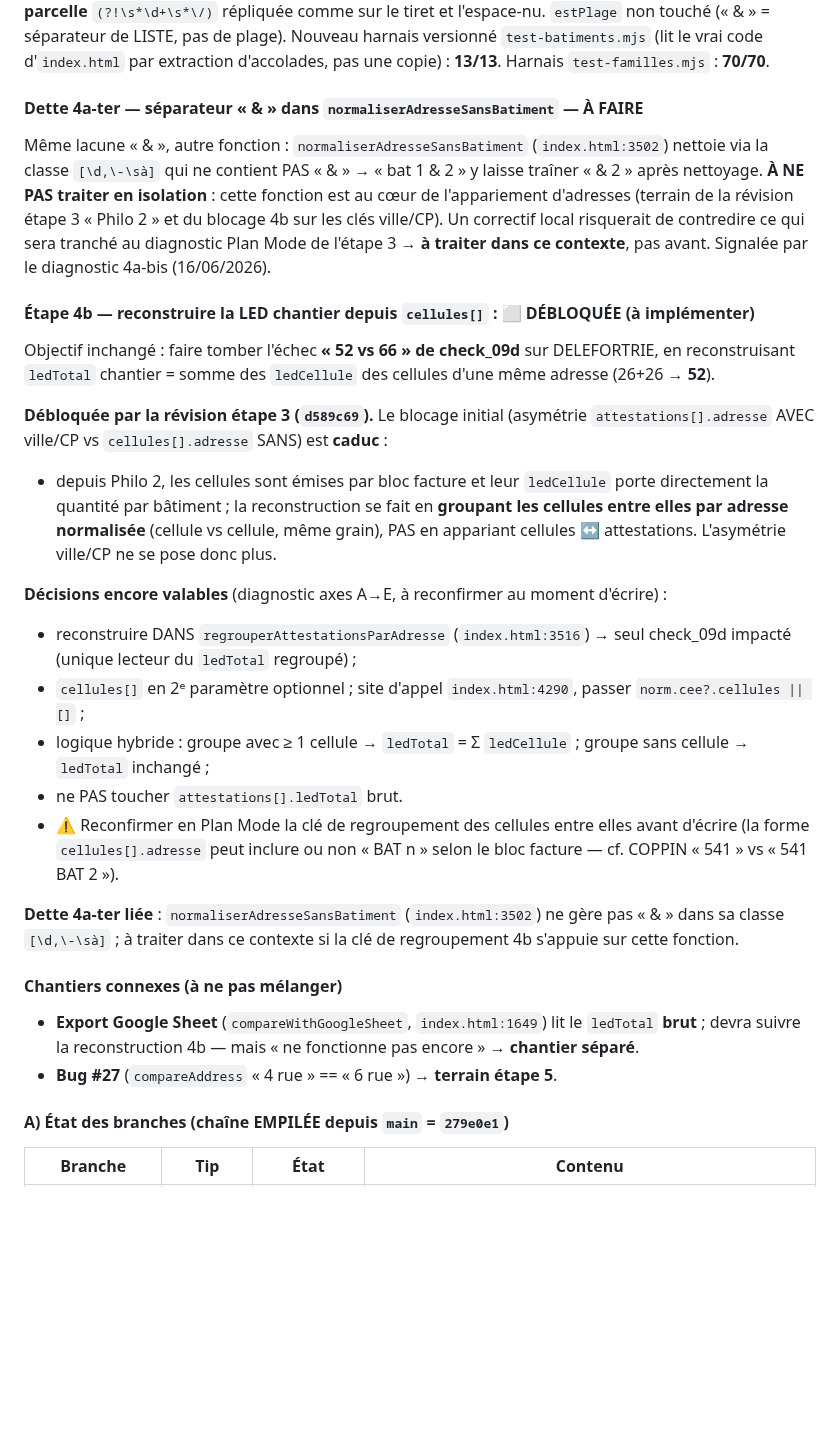
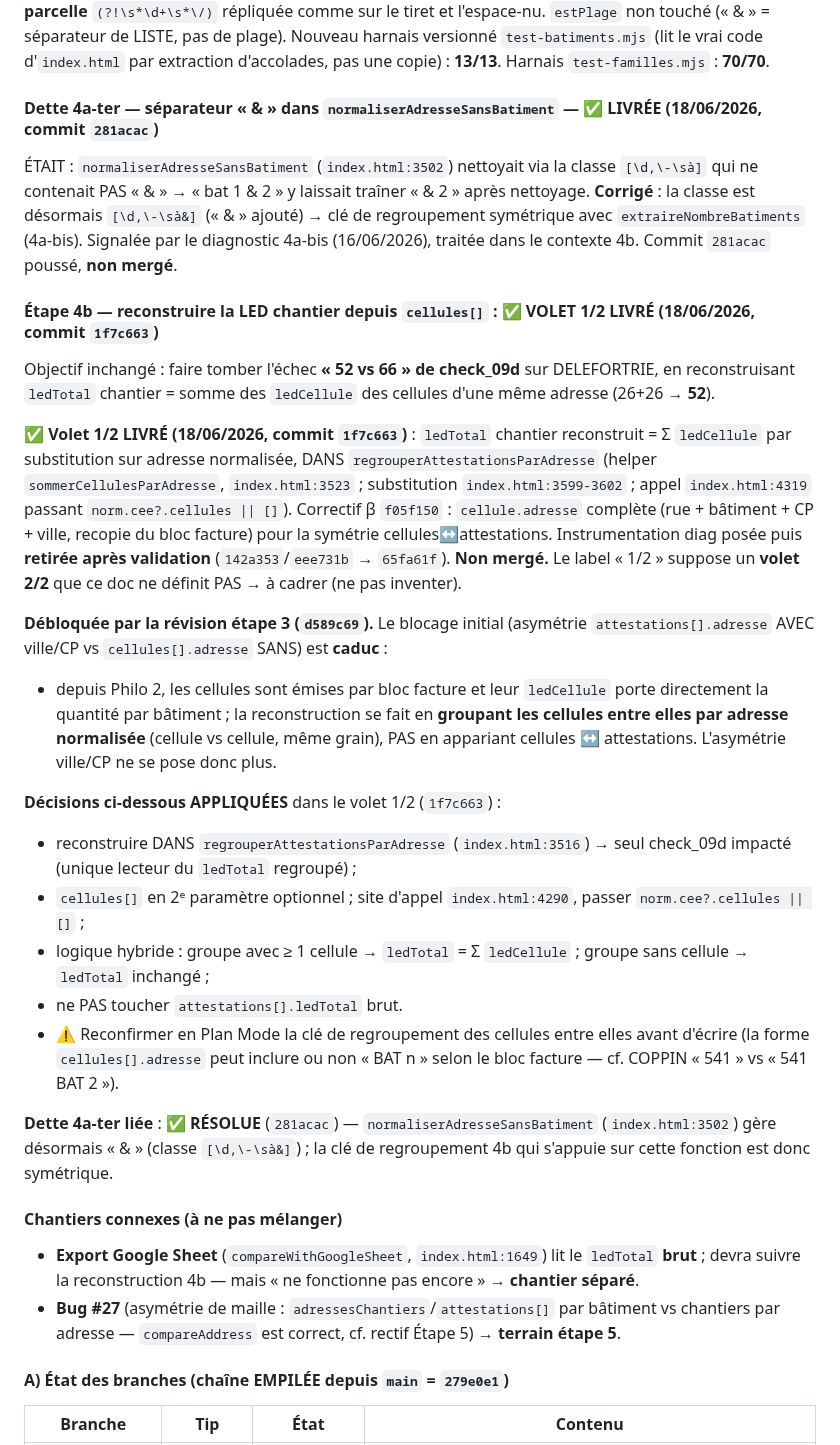
Before and after one commit to izanami92/cee-verif, a Markdown page: docs/pending-todos.md, the part around one of its changes. Rendered like a GitHub page; blank space fills up the shorter version.

Commit message:
docs(todo): #27 — rectifie la description du bug #27 (compareAddress correct, vrai défaut = asymétrie de maille) + recale état 4a-ter/4b/collapse

```diff
--- a/docs/pending-todos.md
+++ b/docs/pending-todos.md
@@ -175,21 +186,30 @@ PAS la forme « et » en `\s+` — couvre le « & » collé comme espacé) + **g
 `test-batiments.mjs` (lit le vrai code d'`index.html` par extraction d'accolades, pas
 une copie) : **13/13**. Harnais `test-familles.mjs` : **70/70**.
 
-#### Dette 4a-ter — séparateur « & » dans `normaliserAdresseSansBatiment` — À FAIRE
+#### Dette 4a-ter — séparateur « & » dans `normaliserAdresseSansBatiment` — ✅ LIVRÉE (18/06/2026, commit `281acac`)
 
-Même lacune « & », autre fonction : `normaliserAdresseSansBatiment` (`index.html:3502`)
-nettoie via la classe `[\d,\-\sà]` qui ne contient PAS « & » → « bat 1 & 2 » y laisse
-traîner « & 2 » après nettoyage. **À NE PAS traiter en isolation** : cette fonction est
-au cœur de l'appariement d'adresses (terrain de la révision étape 3 « Philo 2 » et du
-blocage 4b sur les clés ville/CP). Un correctif local risquerait de contredire ce qui
-sera tranché au diagnostic Plan Mode de l'étape 3 → **à traiter dans ce contexte**, pas
-avant. Signalée par le diagnostic 4a-bis (16/06/2026).
+ÉTAIT : `normaliserAdresseSansBatiment` (`index.html:3502`) nettoyait via la classe
+`[\d,\-\sà]` qui ne contenait PAS « & » → « bat 1 & 2 » y laissait traîner « & 2 » après
+nettoyage. **Corrigé** : la classe est désormais `[\d,\-\sà&]` (« & » ajouté) → clé de
+regroupement symétrique avec `extraireNombreBatiments` (4a-bis). Signalée par le
+diagnostic 4a-bis (16/06/2026), traitée dans le contexte 4b. Commit `281acac` poussé,
+**non mergé**.
 
-#### Étape 4b — reconstruire la LED chantier depuis `cellules[]` : ⬜ DÉBLOQUÉE (à implémenter)
+#### Étape 4b — reconstruire la LED chantier depuis `cellules[]` : ✅ VOLET 1/2 LIVRÉ (18/06/2026, commit `1f7c663`)
 
 Objectif inchangé : faire tomber l'échec **« 52 vs 66 » de check_09d** sur
 DELEFORTRIE, en reconstruisant `ledTotal` chantier = somme des `ledCellule` des
 cellules d'une même adresse (26+26 → **52**).
+
+✅ **Volet 1/2 LIVRÉ (18/06/2026, commit `1f7c663`)** : `ledTotal` chantier reconstruit
+= Σ `ledCellule` par substitution sur adresse normalisée, DANS
+`regrouperAttestationsParAdresse` (helper `sommerCellulesParAdresse`, `index.html:3523` ;
+substitution `index.html:3599-3602` ; appel `index.html:4319` passant
+`norm.cee?.cellules || []`). Correctif β `f05f150` : `cellule.adresse` complète (rue +
+bâtiment + CP + ville, recopie du bloc facture) pour la symétrie cellules↔attestations.
+Instrumentation diag posée puis **retirée après validation** (`142a353`/`eee731b` →
+`65fa61f`). **Non mergé.** Le label « 1/2 » suppose un **volet 2/2** que ce doc ne
+définit PAS → à cadrer (ne pas inventer).
 
 **Débloquée par la révision étape 3 (`d589c69`).** Le blocage initial (asymétrie
 `attestations[].adresse` AVEC ville/CP vs `cellules[].adresse` SANS) est **caduc** :
@@ -199,7 +219,7 @@ cellules d'une même adresse (26+26 → **52**).
   même grain), PAS en appariant cellules ↔ attestations. L'asymétrie ville/CP ne se
   pose donc plus.
 
-**Décisions encore valables** (diagnostic axes A→E, à reconfirmer au moment d'écrire) :
+**Décisions ci-dessous APPLIQUÉES** dans le volet 1/2 (`1f7c663`) :
 - reconstruire DANS `regrouperAttestationsParAdresse` (`index.html:3516`) → seul
   check_09d impacté (unique lecteur du `ledTotal` regroupé) ;
 - `cellules[]` en 2ᵉ paramètre optionnel ; site d'appel `index.html:4290`, passer
@@ -211,15 +231,15 @@ cellules d'une même adresse (26+26 → **52**).
   d'écrire (la forme `cellules[].adresse` peut inclure ou non « BAT n » selon le
   bloc facture — cf. COPPIN « 541 » vs « 541 BAT 2 »).
 
-**Dette 4a-ter liée** : `normaliserAdresseSansBatiment` (`index.html:3502`) ne gère
-pas « & » dans sa classe `[\d,\-\sà]` ; à traiter dans ce contexte si la clé de
-regroupement 4b s'appuie sur cette fonction.
+**Dette 4a-ter liée** : ✅ **RÉSOLUE** (`281acac`) — `normaliserAdresseSansBatiment`
+(`index.html:3502`) gère désormais « & » (classe `[\d,\-\sà&]`) ; la clé de regroupement
+4b qui s'appuie sur cette fonction est donc symétrique.
 
 #### Chantiers connexes (à ne pas mélanger)
 - **Export Google Sheet** (`compareWithGoogleSheet`, `index.html:1649`) lit le
   `ledTotal` **brut** ; devra suivre la reconstruction 4b — mais « ne fonctionne
   pas encore » → **chantier séparé**.
-- **Bug #27** (`compareAddress` « 4 rue » == « 6 rue ») → **terrain étape 5**.
+- **Bug #27** (asymétrie de maille : `adressesChantiers`/`attestations[]` par bâtiment vs chantiers par adresse — `compareAddress` est correct, cf. rectif Étape 5) → **terrain étape 5**.
 
 #### A) État des branches (chaîne EMPILÉE depuis `main` = `279e0e1`)
 
```
Also changed, not shown: other parts of docs/pending-todos.md (+20 -7 lines).
